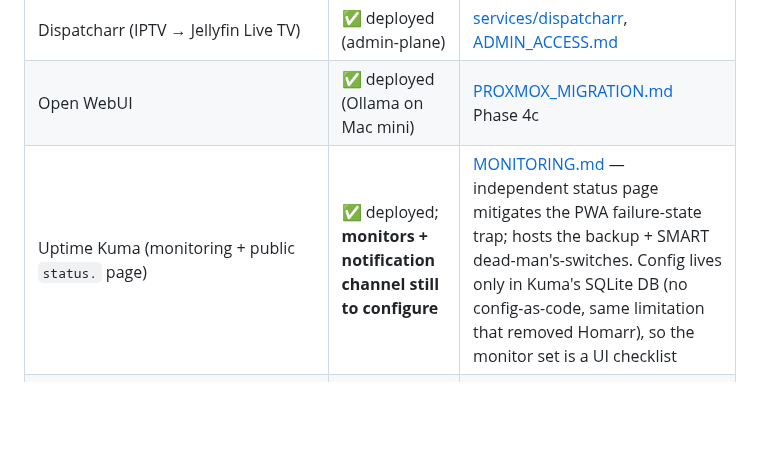
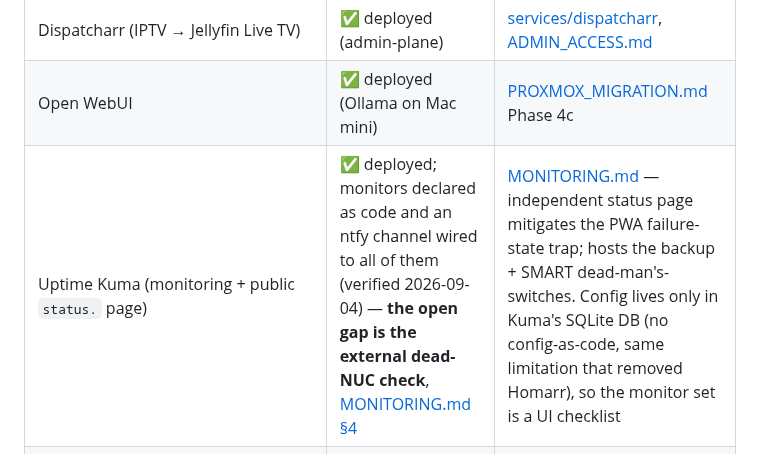
Before and after one commit to dustindoan/coralstack-infra, a Markdown page: docs/ROADMAP.md, the part around the change. Rendered like a GitHub page; blank space fills up the shorter version.

```diff
--- a/docs/ROADMAP.md
+++ b/docs/ROADMAP.md
@@ -50,7 +50,7 @@ back into this roadmap and into memory for items that don't yet have docs.
 | Jellyfin | ✅ deployed | [ONBOARDING.md](ONBOARDING.md) |
 | Dispatcharr (IPTV → Jellyfin Live TV) | ✅ deployed (admin-plane) | [services/dispatcharr](../services/dispatcharr/docker-compose.yml), [ADMIN_ACCESS.md](ADMIN_ACCESS.md) |
 | Open WebUI | ✅ deployed (Ollama on Mac mini) | [PROXMOX_MIGRATION.md](PROXMOX_MIGRATION.md) Phase 4c |
-| Uptime Kuma (monitoring + public `status.` page) | ✅ deployed; **monitors + notification channel still to configure** | [MONITORING.md](MONITORING.md) — independent status page mitigates the PWA failure-state trap; hosts the backup + SMART dead-man's-switches. Config lives only in Kuma's SQLite DB (no config-as-code, same limitation that removed Homarr), so the monitor set is a UI checklist |
+| Uptime Kuma (monitoring + public `status.` page) | ✅ deployed; monitors declared as code and an ntfy channel wired to all of them (verified 2026-09-04) — **the open gap is the external dead-NUC check**, [MONITORING.md §4](MONITORING.md) | [MONITORING.md](MONITORING.md) — independent status page mitigates the PWA failure-state trap; hosts the backup + SMART dead-man's-switches. Config lives only in Kuma's SQLite DB (no config-as-code, same limitation that removed Homarr), so the monitor set is a UI checklist |
 | *arr stack (Sonarr/Radarr/Prowlarr/qBittorrent) | ✅ deployed (admin-plane, shared `arr-vpn` Gluetun netns) | [services/arr](../services/arr/docker-compose.yml) — single `${STORAGE_PATH}/media` mount so imports hardlink; indexers are runtime config, not repo state |
 | Portainer (Docker management) | ✅ deployed (admin-plane) | [services/portainer](../services/portainer/docker-compose.yml) — holds `docker.sock`, so strictest gate; a window + break-glass lever, not the source of truth |
 | YouTube archiving (TubeArchivist vs Pinchflat) | 💭 undecided | Neither deployed. Pinchflat fits the stack better (one container, writes NFO into a Jellyfin library) but upstream has been dormant since 2025-12; TubeArchivist is actively maintained but needs Elasticsearch + Redis and wants to be its own frontend |
```
Also changed, not shown: docs/MONITORING.md (+15 -0 lines).
